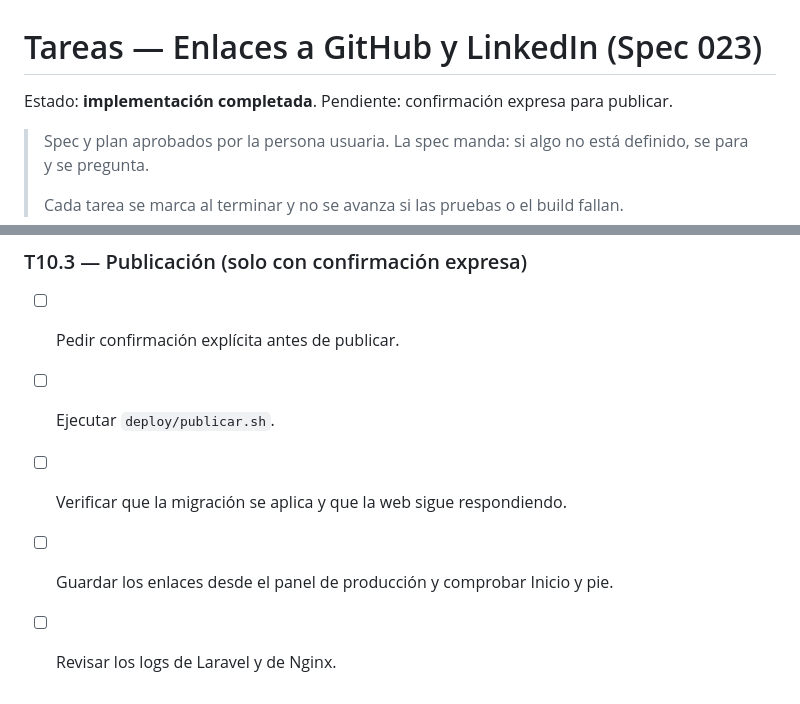
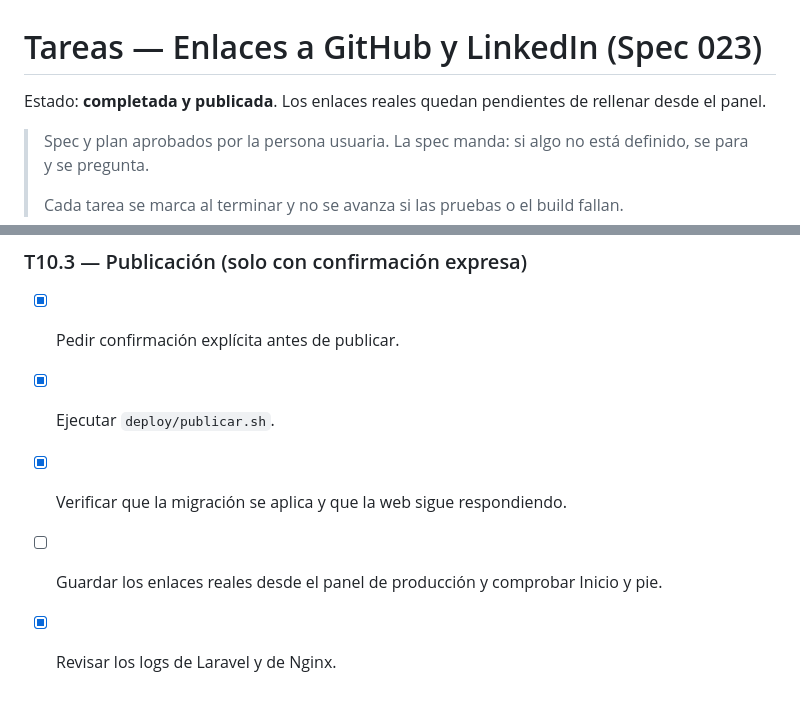
Before and after one commit to rbielsam/portfolio, a Markdown page: specs/023-enlaces-sociales/tareas.md, 2 parts joined by grey strips. GitHub-like rendering.

Commit message:
Spec 023: cierre tras publicacion

```diff
--- a/specs/023-enlaces-sociales/tareas.md
+++ b/specs/023-enlaces-sociales/tareas.md
@@ -1,6 +1,6 @@
 # Tareas — Enlaces a GitHub y LinkedIn (Spec 023)
 
-Estado: **implementación completada**. Pendiente: confirmación expresa para publicar.
+Estado: **completada y publicada**. Los enlaces reales quedan pendientes de rellenar desde el panel.
 
 > Spec y plan aprobados por la persona usuaria. La spec manda: si algo no está definido, se para y se pregunta.
 >
@@ -225,8 +225,8 @@ Estado: **implementación completada**. Pendiente: confirmación expresa para pu
 
 ### T10.3 — Publicación (solo con confirmación expresa)
 
-- [ ] Pedir confirmación explícita antes de publicar.
-- [ ] Ejecutar `deploy/publicar.sh`.
-- [ ] Verificar que la migración se aplica y que la web sigue respondiendo.
-- [ ] Guardar los enlaces desde el panel de producción y comprobar Inicio y pie.
-- [ ] Revisar los logs de Laravel y de Nginx.
+- [x] Pedir confirmación explícita antes de publicar.
+- [x] Ejecutar `deploy/publicar.sh`.
+- [x] Verificar que la migración se aplica y que la web sigue respondiendo.
+- [ ] Guardar los enlaces reales desde el panel de producción y comprobar Inicio y pie.
+- [x] Revisar los logs de Laravel y de Nginx.
```
